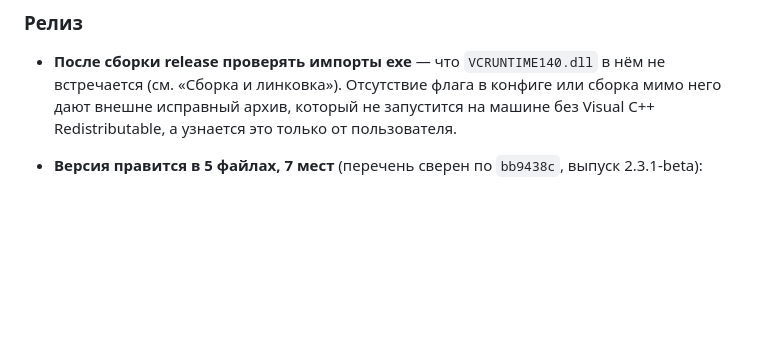
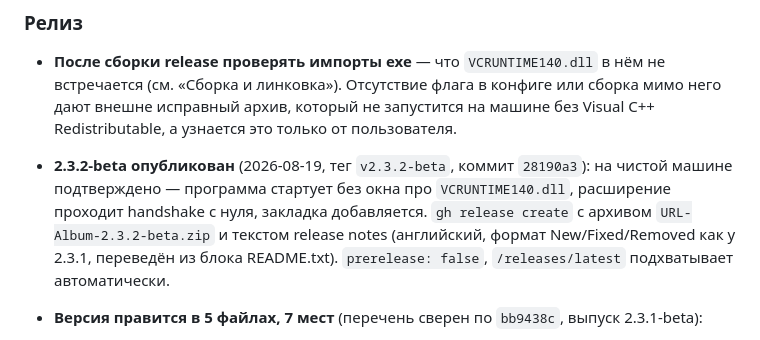
Before and after one commit to skljar/url-album-tauri, a Markdown page: CLAUDE.md, the part around the change. Drawn GitHub-style; blank space fills up the shorter version.

Commit message:
docs: запись о публикации 2.3.2-beta в разделе «Релиз»

```diff
--- a/CLAUDE.md
+++ b/CLAUDE.md
@@ -545,6 +545,8 @@ CREATE TABLE nodes (
 
 - **После сборки release проверять импорты exe** — что `VCRUNTIME140.dll` в нём не встречается (см. «Сборка и линковка»). Отсутствие флага в конфиге или сборка мимо него дают внешне исправный архив, который не запустится на машине без Visual C++ Redistributable, а узнается это только от пользователя.
 
+- **2.3.2-beta опубликован** (2026-08-19, тег `v2.3.2-beta`, коммит `28190a3`): на чистой машине подтверждено — программа стартует без окна про `VCRUNTIME140.dll`, расширение проходит handshake с нуля, закладка добавляется. `gh release create` с архивом `URL-Album-2.3.2-beta.zip` и текстом release notes (английский, формат New/Fixed/Removed как у 2.3.1, переведён из блока README.txt). `prerelease: false`, `/releases/latest` подхватывает автоматически.
+
 - **Версия правится в 5 файлах, 7 мест** (перечень сверен по `bb9438c`, выпуск 2.3.1-beta):
   1. `src-tauri/Cargo.toml` — `version = "X.Y.Z-beta"`
   2. `src-tauri/tauri.conf.json` — `"version": "X.Y.Z-beta"`
```
